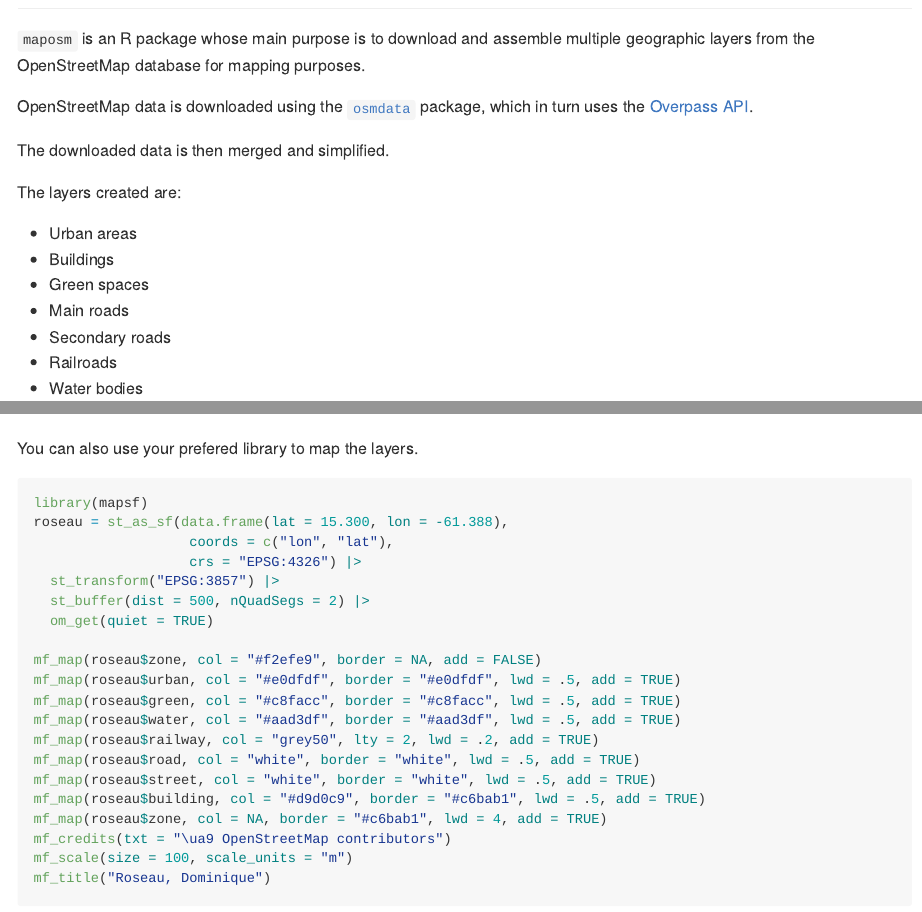
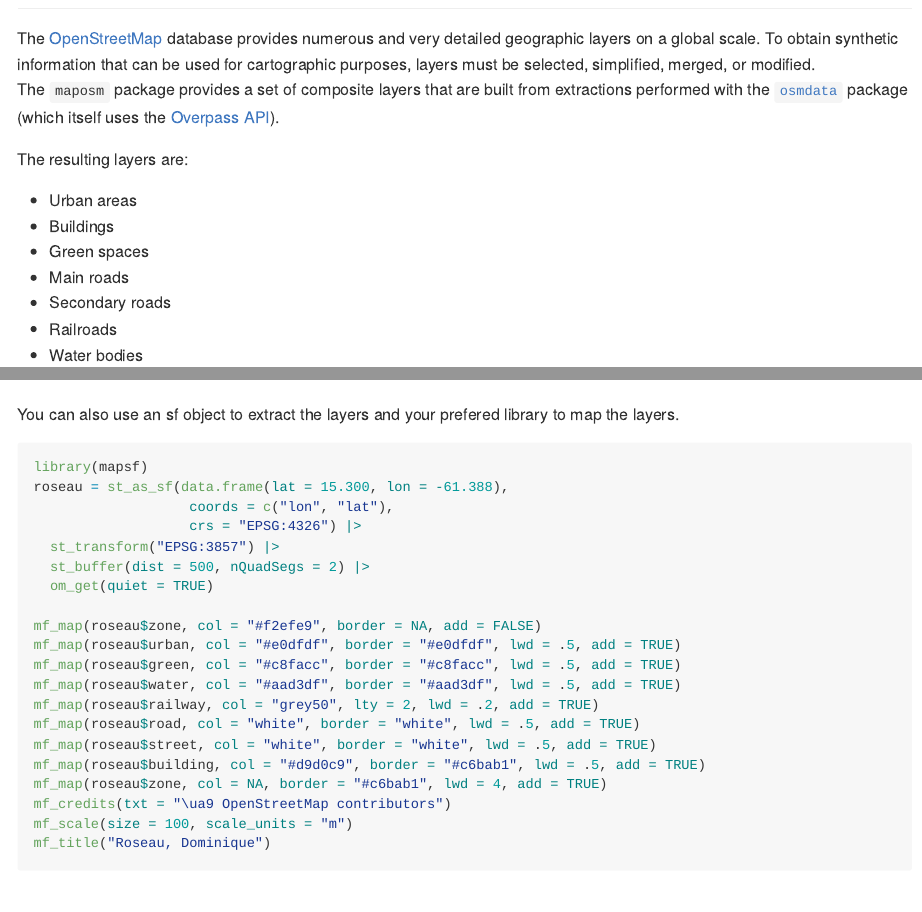
Before and after one commit to riatelab/maposm, an R Markdown document (README.Rmd): the page in a window 1100 px wide, from 80 px down, and a second part further down, joined at a grey line. The pictures show the output file README.md that the author committed with the source, drawn offline in the style of GitHub.

Commit message:
docs: update README

````diff
--- a/README.Rmd
+++ b/README.Rmd
@@ -12,15 +12,12 @@ knitr::opts_chunk$set(
 
 # maposm <img src="man/figures/logo.png" align="right" width="140"/>
 
-`maposm` is an R package whose main purpose is to download and assemble multiple
-geographic layers from the OpenStreetMap database for mapping purposes.
+The [OpenStreetMap](https://www.openstreetmap.org/) database provides numerous and very detailed geographic layers on a global scale.
+To obtain synthetic information that can be used for cartographic purposes, layers must be selected, simplified, merged, or modified.
+The `maposm` package provides a set of composite layers that are built from extractions performed with the [`osmdata`](https://docs.ropensci.org/osmdata/) package (which itself uses the [Overpass API](https://wiki.openstreetmap.org/wiki/Overpass_API)).
 
-OpenStreetMap data is downloaded using the [`osmdata`](https://docs.ropensci.org/osmdata/) package,
-which in turn uses the [Overpass API](https://wiki.openstreetmap.org/wiki/Overpass_API).
+The resulting layers are:
 
-The downloaded data is then merged and simplified.
-
- The layers created are:
 - Urban areas
 - Buildings
 - Green spaces
@@ -59,6 +53,7 @@ om_map(x = lmv, title = "Le Morne-Vert, Martinique", theme = "grey")
 ```
 
-You can also use your prefered  library to map the layers.
+You can also use an sf object to extract the layers
+and your prefered library to map the layers.
 ```{r example3, fig.width=7, fig.height=7}
 library(mapsf)
 roseau = st_as_sf(data.frame(lat = 15.300, lon = -61.388),
````
Also changed, not shown: README.md, README.Rmd (10 more changed lines), 3 other files.
